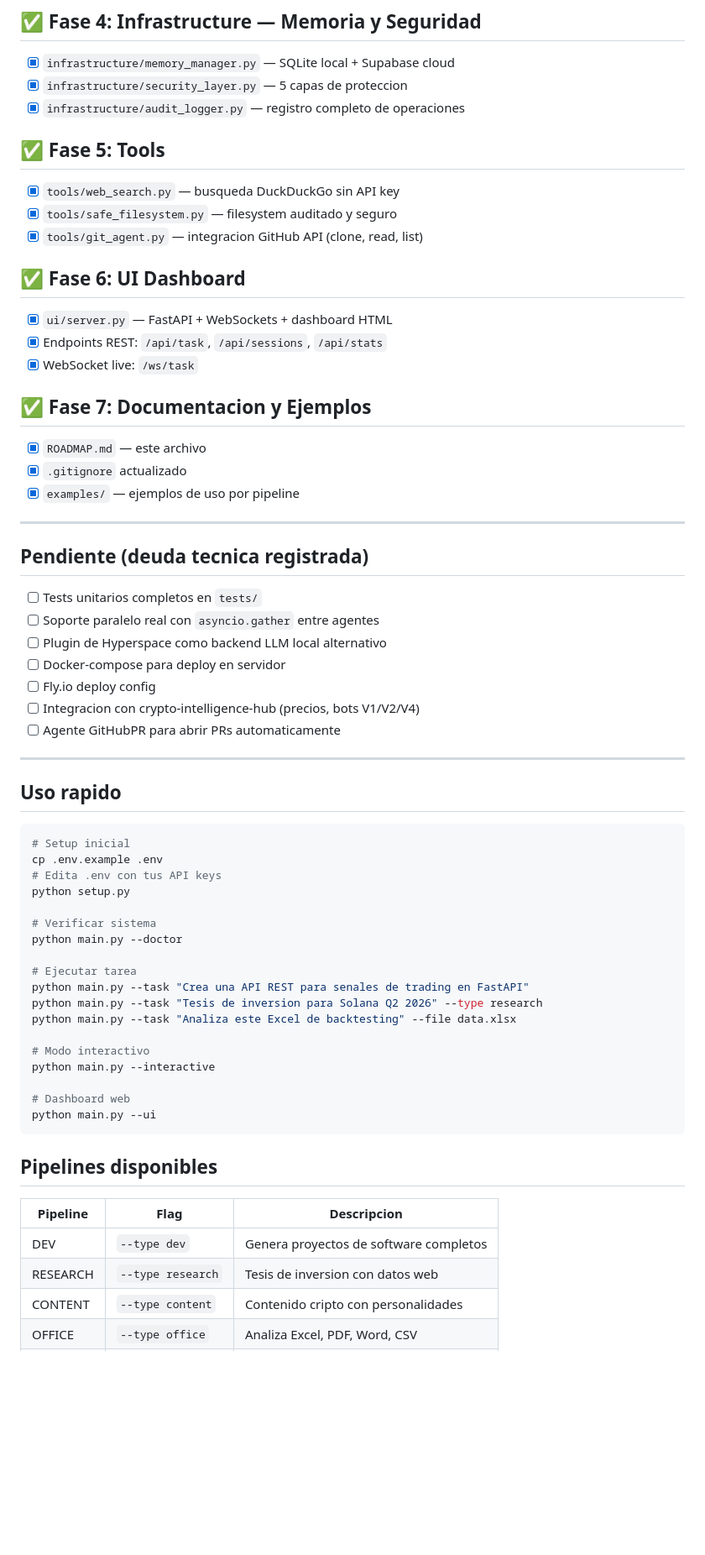
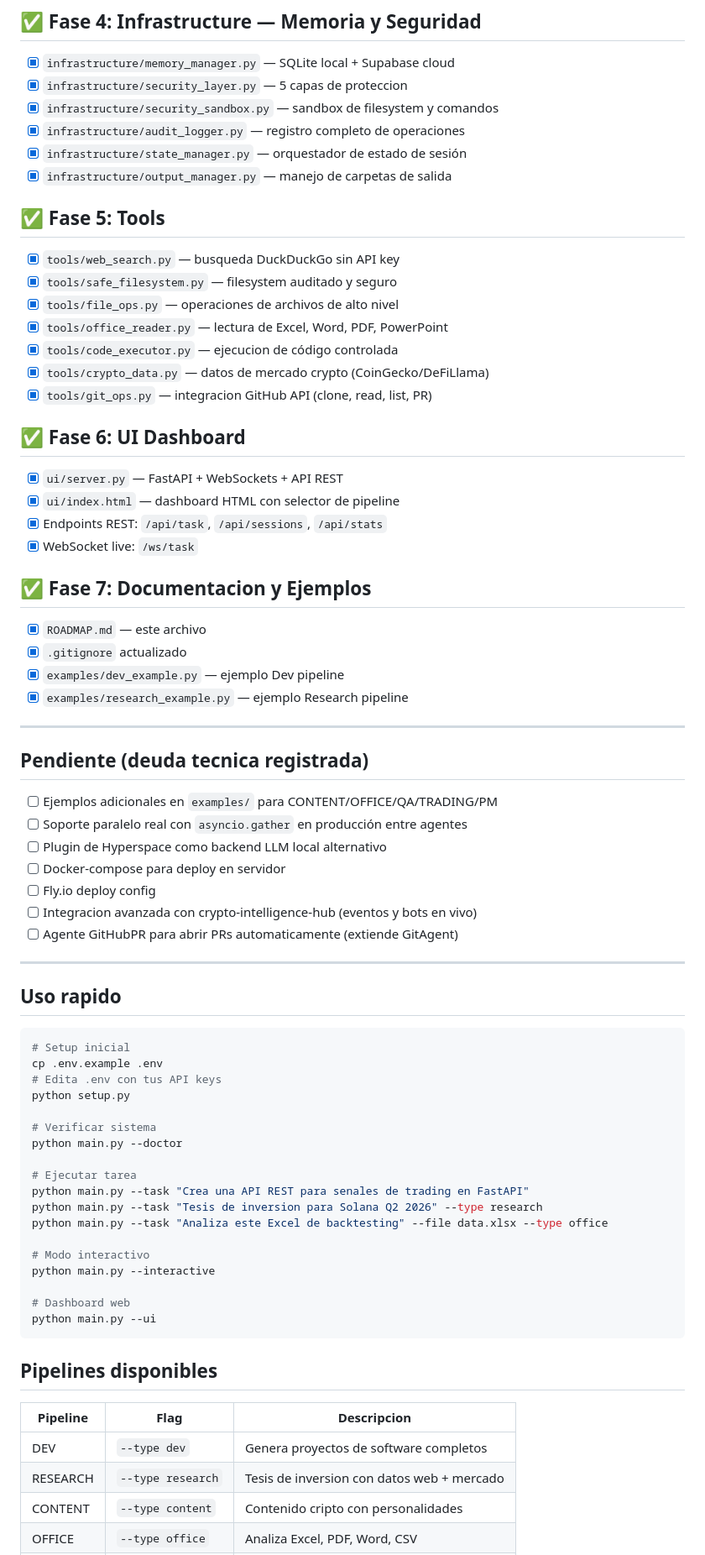
Before and after one commit to ariaslopez/orquestador-multiagente, a Markdown page: ROADMAP.md, the part around one of its changes. Shown at 84% size. Drawn GitHub-style; blank space fills up the shorter version.

Commit message:
docs: actualizar ROADMAP.md a v2.0.1 y reflejar nuevos agentes/pipelines

```diff
--- a/ROADMAP.md
+++ b/ROADMAP.md
@@ -26,34 +28,43 @@
 ## ✅ Fase 4: Infrastructure — Memoria y Seguridad
 - [x] `infrastructure/memory_manager.py` — SQLite local + Supabase cloud
 - [x] `infrastructure/security_layer.py` — 5 capas de proteccion
+- [x] `infrastructure/security_sandbox.py` — sandbox de filesystem y comandos
 - [x] `infrastructure/audit_logger.py` — registro completo de operaciones
+- [x] `infrastructure/state_manager.py` — orquestador de estado de sesión
+- [x] `infrastructure/output_manager.py` — manejo de carpetas de salida
 
 ## ✅ Fase 5: Tools
 - [x] `tools/web_search.py` — busqueda DuckDuckGo sin API key
 - [x] `tools/safe_filesystem.py` — filesystem auditado y seguro
-- [x] `tools/git_agent.py` — integracion GitHub API (clone, read, list)
+- [x] `tools/file_ops.py` — operaciones de archivos de alto nivel
+- [x] `tools/office_reader.py` — lectura de Excel, Word, PDF, PowerPoint
+- [x] `tools/code_executor.py` — ejecucion de código controlada
+- [x] `tools/crypto_data.py` — datos de mercado crypto (CoinGecko/DeFiLlama)
+- [x] `tools/git_ops.py` — integracion GitHub API (clone, read, list, PR)
 
 ## ✅ Fase 6: UI Dashboard
-- [x] `ui/server.py` — FastAPI + WebSockets + dashboard HTML
+- [x] `ui/server.py` — FastAPI + WebSockets + API REST
+- [x] `ui/index.html` — dashboard HTML con selector de pipeline
 - [x] Endpoints REST: `/api/task`, `/api/sessions`, `/api/stats`
 - [x] WebSocket live: `/ws/task`
 
 ## ✅ Fase 7: Documentacion y Ejemplos
 - [x] `ROADMAP.md` — este archivo
 - [x] `.gitignore` actualizado
-- [x] `examples/` — ejemplos de uso por pipeline
+- [x] `examples/dev_example.py` — ejemplo Dev pipeline
+- [x] `examples/research_example.py` — ejemplo Research pipeline
 
 ---
 
 ## Pendiente (deuda tecnica registrada)
 
-- [ ] Tests unitarios completos en `tests/`
-- [ ] Soporte paralelo real con `asyncio.gather` entre agentes
+- [ ] Ejemplos adicionales en `examples/` para CONTENT/OFFICE/QA/TRADING/PM
+- [ ] Soporte paralelo real con `asyncio.gather` en producción entre agentes
 - [ ] Plugin de Hyperspace como backend LLM local alternativo
 - [ ] Docker-compose para deploy en servidor
 - [ ] Fly.io deploy config
-- [ ] Integracion con crypto-intelligence-hub (precios, bots V1/V2/V4)
-- [ ] Agente GitHubPR para abrir PRs automaticamente
+- [ ] Integracion avanzada con crypto-intelligence-hub (eventos y bots en vivo)
+- [ ] Agente GitHubPR para abrir PRs automaticamente (extiende GitAgent)
 
 ---
 
@@ -71,7 +82,7 @@ python main.py --doctor
 # Ejecutar tarea
 python main.py --task "Crea una API REST para senales de trading en FastAPI"
 python main.py --task "Tesis de inversion para Solana Q2 2026" --type research
-python main.py --task "Analiza este Excel de backtesting" --file data.xlsx
+python main.py --task "Analiza este Excel de backtesting" --file data.xlsx --type office
 
 # Modo interactivo
 python main.py --interactive
@@ -85,7 +96,7 @@ python main.py --ui
 | Pipeline | Flag | Descripcion |
 |----------|------|-------------|
 | DEV | `--type dev` | Genera proyectos de software completos |
-| RESEARCH | `--type research` | Tesis de inversion con datos web |
+| RESEARCH | `--type research` | Tesis de inversion con datos web + mercado |
 | CONTENT | `--type content` | Contenido cripto con personalidades |
 | OFFICE | `--type office` | Analiza Excel, PDF, Word, CSV |
 | QA | `--type qa` | Auditoria de codigo |
```
Also changed, not shown: other parts of ROADMAP.md (+3 -1 lines).
